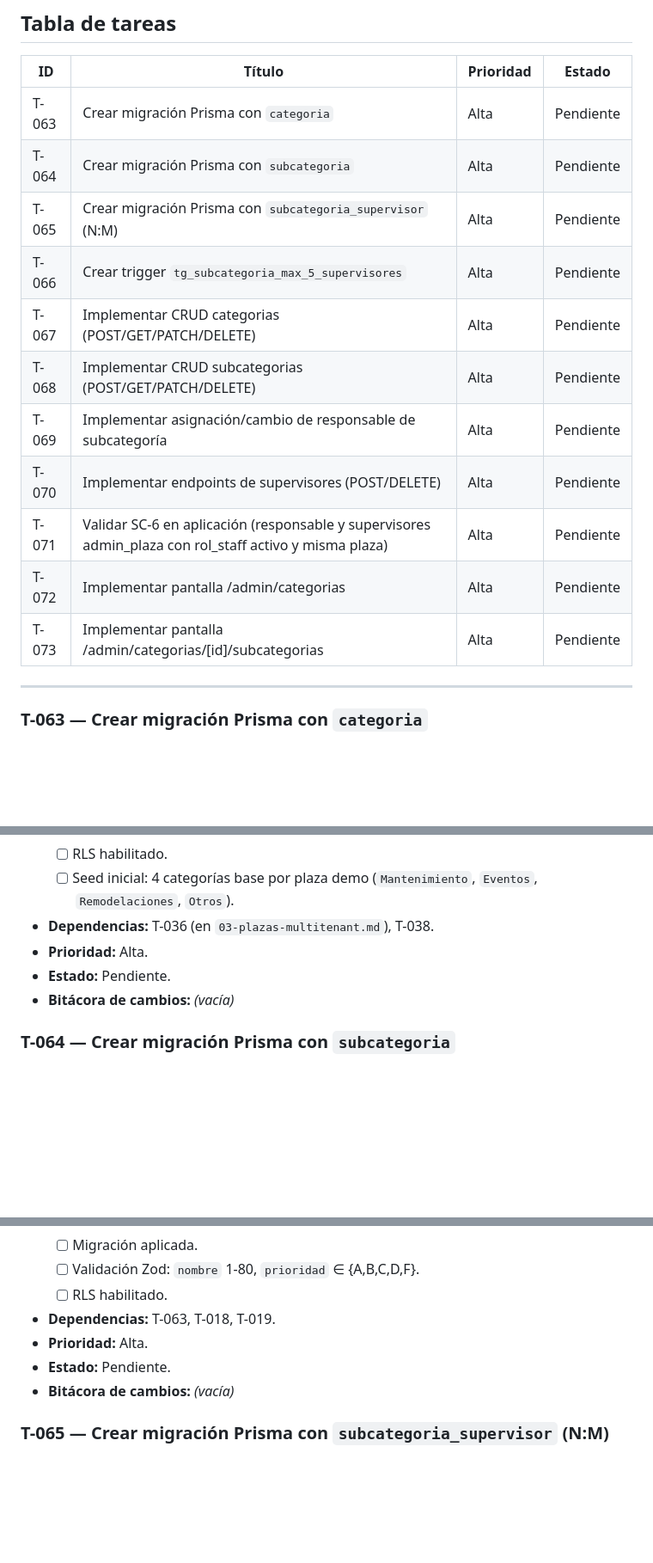
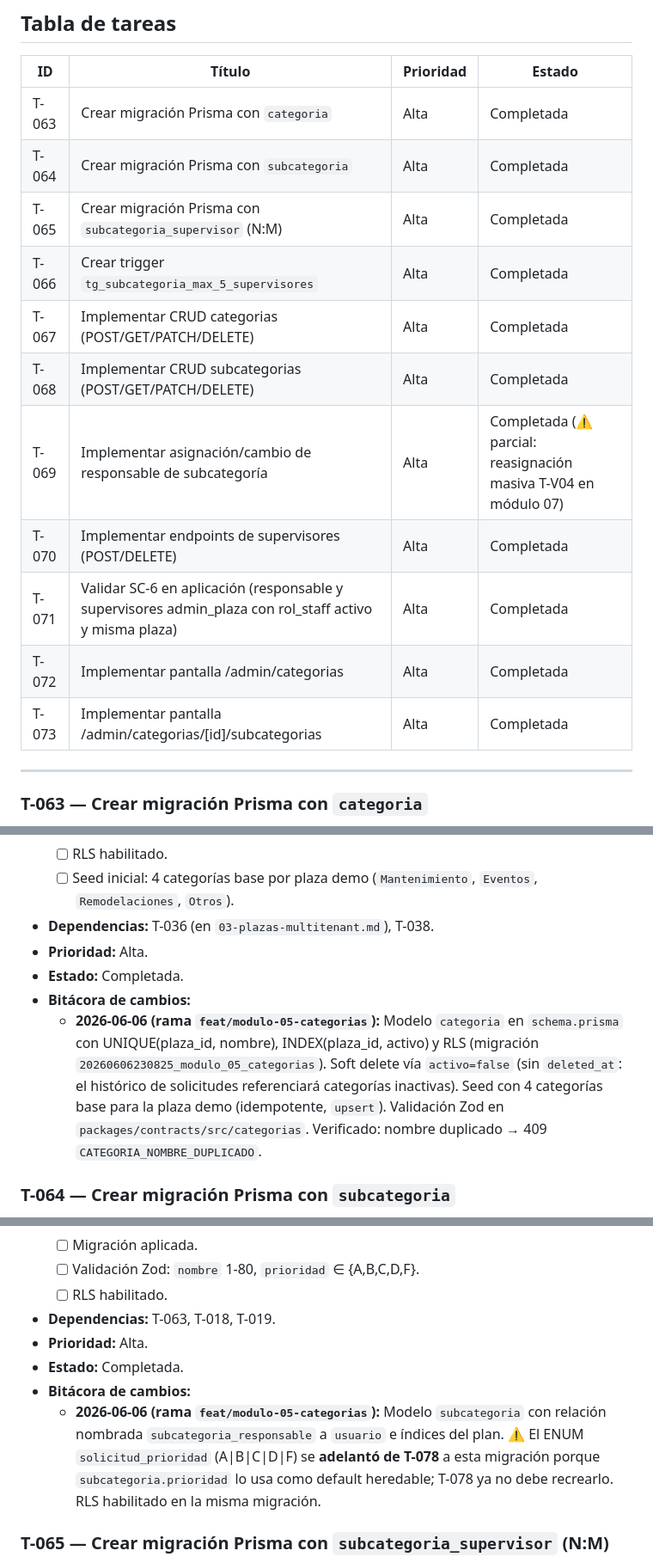
Before and after one commit to Rey9530/sys-solicitudes, a Markdown page: PLANIFICACION/05-categorias-subcategorias.md, 3 parts joined by grey strips. Shown at 86% size. Rendered like a GitHub page; blank space fills up the shorter version.

```diff
--- a/PLANIFICACION/05-categorias-subcategorias.md
+++ b/PLANIFICACION/05-categorias-subcategorias.md
@@ -8,17 +8,17 @@
 
 | ID | Título | Prioridad | Estado |
 |---|---|---|---|
-| T-063 | Crear migración Prisma con `categoria` | Alta | Pendiente |
-| T-064 | Crear migración Prisma con `subcategoria` | Alta | Pendiente |
-| T-065 | Crear migración Prisma con `subcategoria_supervisor` (N:M) | Alta | Pendiente |
-| T-066 | Crear trigger `tg_subcategoria_max_5_supervisores` | Alta | Pendiente |
-| T-067 | Implementar CRUD categorias (POST/GET/PATCH/DELETE) | Alta | Pendiente |
-| T-068 | Implementar CRUD subcategorias (POST/GET/PATCH/DELETE) | Alta | Pendiente |
-| T-069 | Implementar asignación/cambio de responsable de subcategoría | Alta | Pendiente |
-| T-070 | Implementar endpoints de supervisores (POST/DELETE) | Alta | Pendiente |
-| T-071 | Validar SC-6 en aplicación (responsable y supervisores admin_plaza con rol_staff activo y misma plaza) | Alta | Pendiente |
-| T-072 | Implementar pantalla /admin/categorias | Alta | Pendiente |
-| T-073 | Implementar pantalla /admin/categorias/[id]/subcategorias | Alta | Pendiente |
+| T-063 | Crear migración Prisma con `categoria` | Alta | Completada |
+| T-064 | Crear migración Prisma con `subcategoria` | Alta | Completada |
+| T-065 | Crear migración Prisma con `subcategoria_supervisor` (N:M) | Alta | Completada |
+| T-066 | Crear trigger `tg_subcategoria_max_5_supervisores` | Alta | Completada |
+| T-067 | Implementar CRUD categorias (POST/GET/PATCH/DELETE) | Alta | Completada |
+| T-068 | Implementar CRUD subcategorias (POST/GET/PATCH/DELETE) | Alta | Completada |
+| T-069 | Implementar asignación/cambio de responsable de subcategoría | Alta | Completada (⚠️ parcial: reasignación masiva T-V04 en módulo 07) |
+| T-070 | Implementar endpoints de supervisores (POST/DELETE) | Alta | Completada |
+| T-071 | Validar SC-6 en aplicación (responsable y supervisores admin_plaza con rol_staff activo y misma plaza) | Alta | Completada |
+| T-072 | Implementar pantalla /admin/categorias | Alta | Completada |
+| T-073 | Implementar pantalla /admin/categorias/[id]/subcategorias | Alta | Completada |
 
 ---
 
@@ -34,8 +34,9 @@
   - [ ] Seed inicial: 4 categorías base por plaza demo (`Mantenimiento`, `Eventos`, `Remodelaciones`, `Otros`).
 - **Dependencias:** T-036 (en `03-plazas-multitenant.md`), T-038.
 - **Prioridad:** Alta.
-- **Estado:** Pendiente.
-- **Bitácora de cambios:** *(vacía)*
+- **Estado:** Completada.
+- **Bitácora de cambios:**
+  - **2026-06-06 (rama `feat/modulo-05-categorias`):** Modelo `categoria` en `schema.prisma` con UNIQUE(plaza_id, nombre), INDEX(plaza_id, activo) y RLS (migración `20260606230825_modulo_05_categorias`). Soft delete vía `activo=false` (sin `deleted_at`: el histórico de solicitudes referenciará categorías inactivas). Seed con 4 categorías base para la plaza demo (idempotente, `upsert`). Validación Zod en `packages/contracts/src/categorias`. Verificado: nombre duplicado → 409 `CATEGORIA_NOMBRE_DUPLICADO`.
 
 ### T-064 — Crear migración Prisma con `subcategoria`
 
@@ -49,8 +50,9 @@
   - [ ] RLS habilitado.
 - **Dependencias:** T-063, T-018, T-019.
 - **Prioridad:** Alta.
-- **Estado:** Pendiente.
-- **Bitácora de cambios:** *(vacía)*
+- **Estado:** Completada.
+- **Bitácora de cambios:**
+  - **2026-06-06 (rama `feat/modulo-05-categorias`):** Modelo `subcategoria` con relación nombrada `subcategoria_responsable` a `usuario` e índices del plan. ⚠️ El ENUM `solicitud_prioridad` (A|B|C|D|F) se **adelantó de T-078** a esta migración porque `subcategoria.prioridad` lo usa como default heredable; T-078 ya no debe recrearlo. RLS habilitado en la misma migración.
 
 ### T-065 — Crear migración Prisma con `subcategoria_supervisor` (N:M)
 
```
Also changed, not shown: other parts of PLANIFICACION/05-categorias-subcategorias.md (+27 -18 lines), PLANIFICACION/00-INDICE.md (+1 -1 lines).
